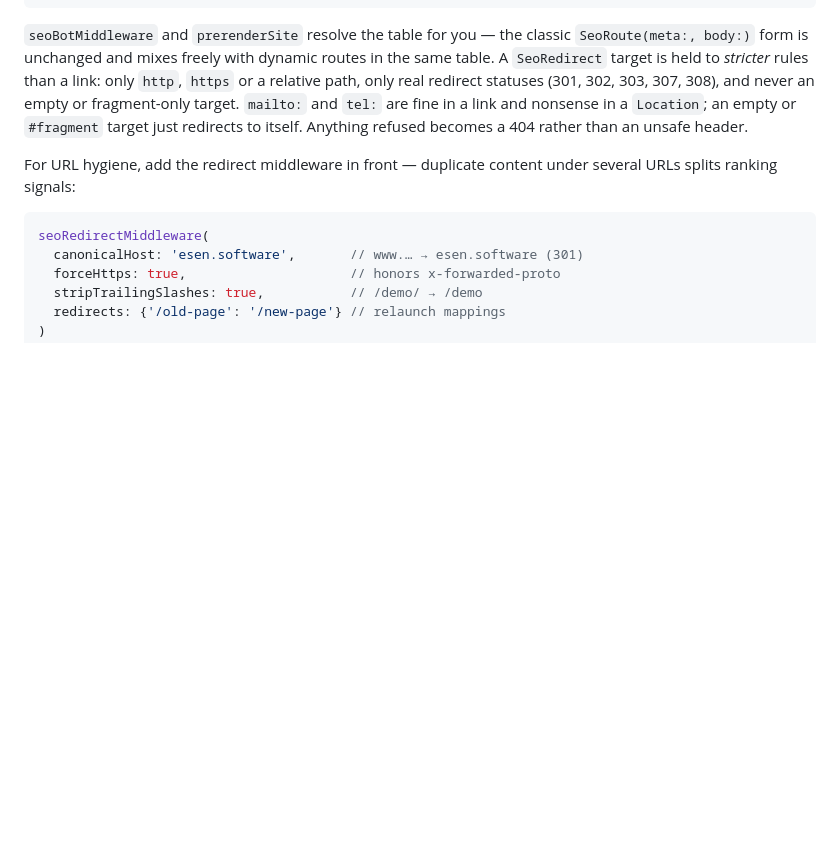
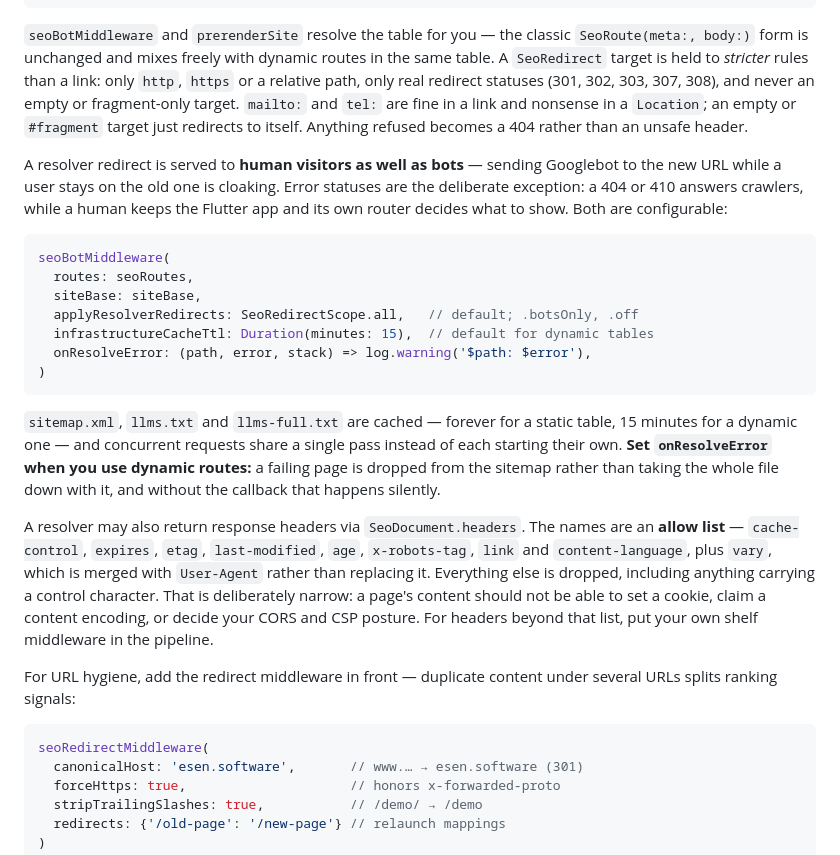
Before and after one commit to esenpi/esen_seo, a Markdown page: README.md, the part around the change. GitHub-like rendering; blank space fills up the shorter version.

Commit message:
docs: 0.7.0 — redirect scope, header allow list, infrastructure TTL

````diff
--- a/README.md
+++ b/README.md
@@ -448,6 +448,39 @@ and nonsense in a `Location`; an empty or `#fragment` target just
 redirects to itself. Anything refused becomes a 404 rather than an
 unsafe header.
 
+A resolver redirect is served to **human visitors as well as bots** —
+sending Googlebot to the new URL while a user stays on the old one is
+cloaking. Error statuses are the deliberate exception: a 404 or 410
+answers crawlers, while a human keeps the Flutter app and its own
+router decides what to show. Both are configurable:
+
+```dart
+seoBotMiddleware(
+  routes: seoRoutes,
+  siteBase: siteBase,
+  applyResolverRedirects: SeoRedirectScope.all,   // default; .botsOnly, .off
+  infrastructureCacheTtl: Duration(minutes: 15),  // default for dynamic tables
+  onResolveError: (path, error, stack) => log.warning('$path: $error'),
+)
+```
+
+`sitemap.xml`, `llms.txt` and `llms-full.txt` are cached — forever for a
+static table, 15 minutes for a dynamic one — and concurrent requests
+share a single pass instead of each starting their own. **Set
+`onResolveError` when you use dynamic routes:** a failing page is
+dropped from the sitemap rather than taking the whole file down with it,
+and without the callback that happens silently.
+
+A resolver may also return response headers via `SeoDocument.headers`.
+The names are an **allow list** — `cache-control`, `expires`, `etag`,
+`last-modified`, `age`, `x-robots-tag`, `link` and `content-language`,
+plus `vary`, which is merged with `User-Agent` rather than replacing
+it. Everything else is dropped, including anything carrying a control
+character. That is deliberately narrow: a page's content should not be
+able to set a cookie, claim a content encoding, or decide your CORS and
+CSP posture. For headers beyond that list, put your own shelf
+middleware in the pipeline.
+
 For URL hygiene, add the redirect middleware in front — duplicate
 content under several URLs splits ranking signals:
 
````
Also changed, not shown: CHANGELOG.md (+46 -0 lines).
